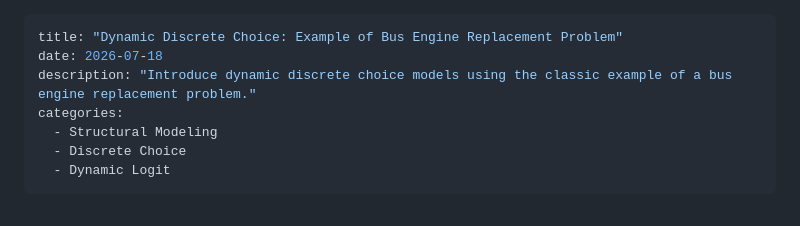
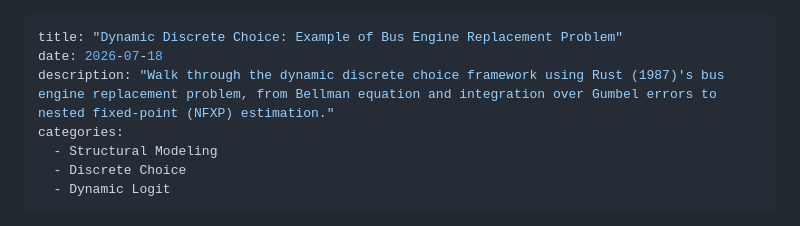
Before and after one commit to yanghaowang/yanghaowang.github.io, a Markdown page: posts/dynamic-discrete-choice/index.md, the part around the change. Drawn GitHub-style.

Commit message:
docs: improve SEO description for dynamic discrete choice post

```diff
--- a/posts/dynamic-discrete-choice/index.md
+++ b/posts/dynamic-discrete-choice/index.md
@@ -1,7 +1,7 @@
 ---
 title: "Dynamic Discrete Choice: Example of Bus Engine Replacement Problem"
 date: 2026-07-18
-description: "Introduce dynamic discrete choice models using the classic example of a bus engine replacement problem."
+description: "Walk through the dynamic discrete choice framework using Rust (1987)'s bus engine replacement problem, from Bellman equation and integration over Gumbel errors to nested fixed-point (NFXP) estimation."
 categories:
   - Structural Modeling
   - Discrete Choice
```
